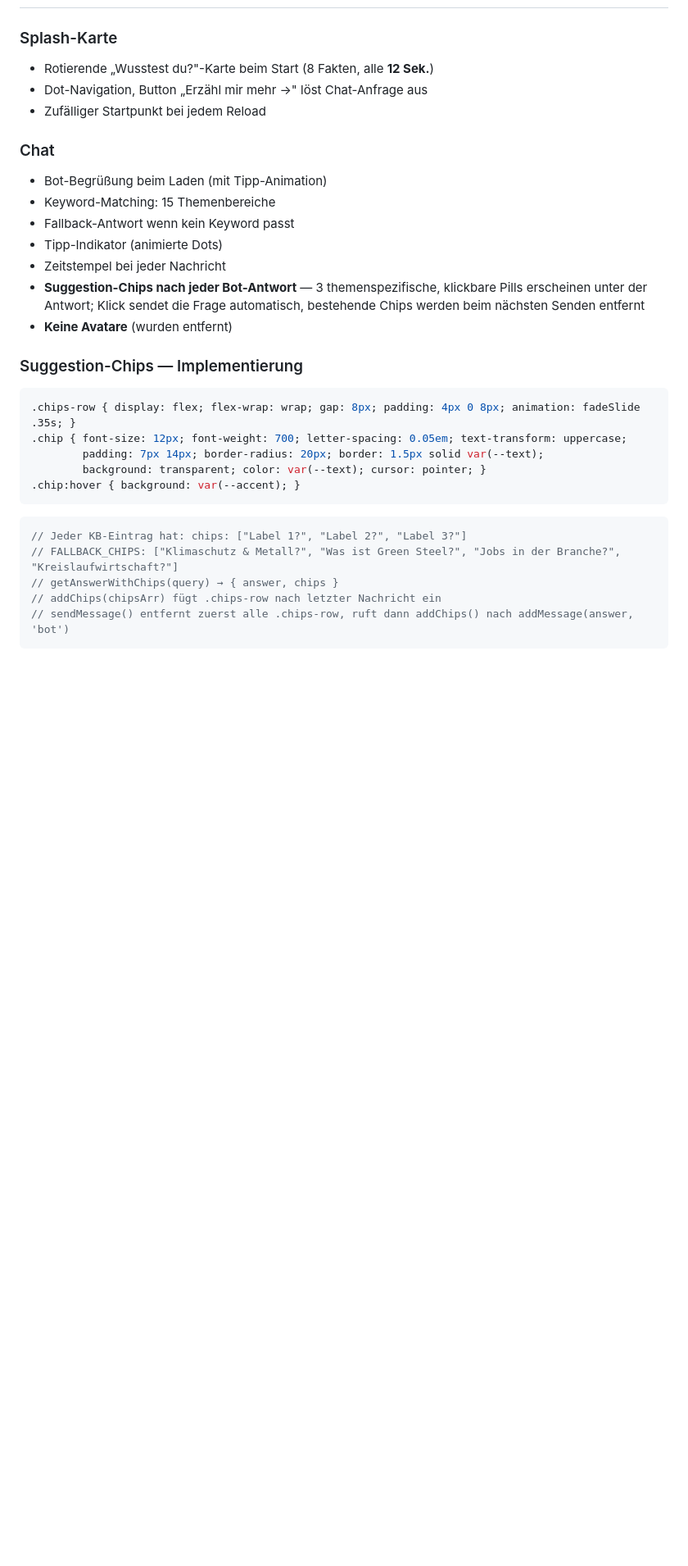
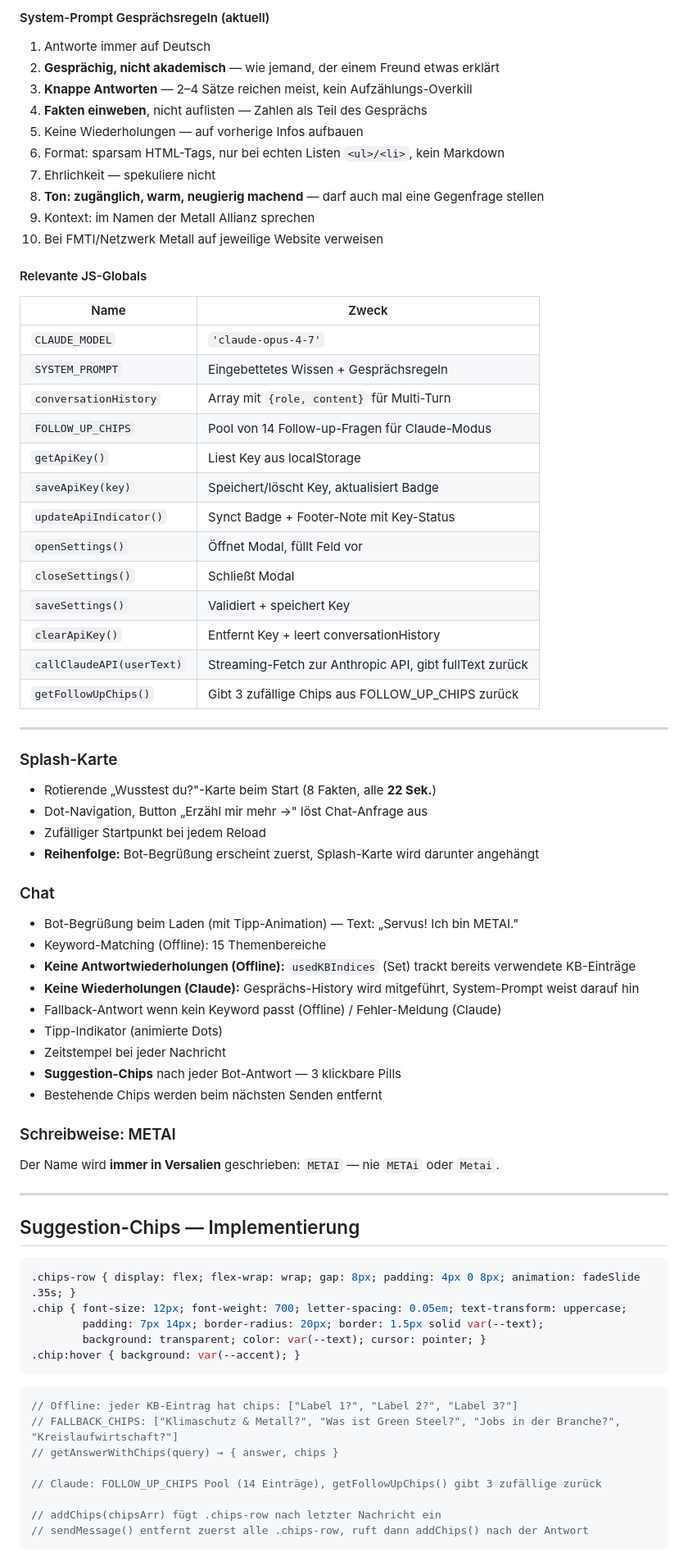
Before and after one commit to rosebud-annija/METALL-ALLIANZ, a Markdown page: 26-05-26-metai-kontext-fuer-claude-code.md, the part around one of its changes. Shown at 82% size. Drawn GitHub-style; blank space fills up the shorter version.

Commit message:
Docs: Kontext-MD auf Session 5 aktualisiert
Co-Authored-By: Claude Sonnet 4.6 <noreply@anthropic.com>

````diff
--- a/26-05-26-metai-kontext-fuer-claude-code.md
+++ b/26-05-26-metai-kontext-fuer-claude-code.md
@@ -90,19 +137,62 @@ Abgeleitet aus dem Slogan **„Das hält."** und dem Rosebud-Agenturkonzept „E
+#### System-Prompt Gesprächsregeln (aktuell)
+
+1. Antworte immer auf Deutsch
+2. **Gesprächig, nicht akademisch** — wie jemand, der einem Freund etwas erklärt
+3. **Knappe Antworten** — 2–4 Sätze reichen meist, kein Aufzählungs-Overkill
+4. **Fakten einweben**, nicht auflisten — Zahlen als Teil des Gesprächs
+5. Keine Wiederholungen — auf vorherige Infos aufbauen
+6. Format: sparsam HTML-Tags, nur bei echten Listen `<ul>/<li>`, kein Markdown
+7. Ehrlichkeit — spekuliere nicht
+8. **Ton: zugänglich, warm, neugierig machend** — darf auch mal eine Gegenfrage stellen
+9. Kontext: im Namen der Metall Allianz sprechen
+10. Bei FMTI/Netzwerk Metall auf jeweilige Website verweisen
+
+#### Relevante JS-Globals
+
+| Name | Zweck |
+|---|---|
+| `CLAUDE_MODEL` | `'claude-opus-4-7'` |
+| `SYSTEM_PROMPT` | Eingebettetes Wissen + Gesprächsregeln |
+| `conversationHistory` | Array mit `{role, content}` für Multi-Turn |
+| `FOLLOW_UP_CHIPS` | Pool von 14 Follow-up-Fragen für Claude-Modus |
+| `getApiKey()` | Liest Key aus localStorage |
+| `saveApiKey(key)` | Speichert/löscht Key, aktualisiert Badge |
+| `updateApiIndicator()` | Synct Badge + Footer-Note mit Key-Status |
+| `openSettings()` | Öffnet Modal, füllt Feld vor |
+| `closeSettings()` | Schließt Modal |
+| `saveSettings()` | Validiert + speichert Key |
+| `clearApiKey()` | Entfernt Key + leert conversationHistory |
+| `callClaudeAPI(userText)` | Streaming-Fetch zur Anthropic API, gibt fullText zurück |
+| `getFollowUpChips()` | Gibt 3 zufällige Chips aus FOLLOW_UP_CHIPS zurück |
+
+---
 
 ### Splash-Karte
-- Rotierende „Wusstest du?"-Karte beim Start (8 Fakten, alle **12 Sek.**)
+
+- Rotierende „Wusstest du?"-Karte beim Start (8 Fakten, alle **22 Sek.**)
 - Dot-Navigation, Button „Erzähl mir mehr →" löst Chat-Anfrage aus
 - Zufälliger Startpunkt bei jedem Reload
+- **Reihenfolge:** Bot-Begrüßung erscheint zuerst, Splash-Karte wird darunter angehängt
 
 ### Chat
-- Bot-Begrüßung beim Laden (mit Tipp-Animation)
-- Keyword-Matching: 15 Themenbereiche
-- Fallback-Antwort wenn kein Keyword passt
+
+- Bot-Begrüßung beim Laden (mit Tipp-Animation) — Text: „Servus! Ich bin METAI."
+- Keyword-Matching (Offline): 15 Themenbereiche
+- **Keine Antwortwiederholungen (Offline):** `usedKBIndices` (Set) trackt bereits verwendete KB-Einträge
+- **Keine Wiederholungen (Claude):** Gesprächs-History wird mitgeführt, System-Prompt weist darauf hin
+- Fallback-Antwort wenn kein Keyword passt (Offline) / Fehler-Meldung (Claude)
 - Tipp-Indikator (animierte Dots)
 - Zeitstempel bei jeder Nachricht
-- **Suggestion-Chips nach jeder Bot-Antwort** — 3 themenspezifische, klickbare Pills erscheinen unter der Antwort; Klick sendet die Frage automatisch, bestehende Chips werden beim nächsten Senden entfernt
-- **Keine Avatare** (wurden entfernt)
+- **Suggestion-Chips** nach jeder Bot-Antwort — 3 klickbare Pills
+- Bestehende Chips werden beim nächsten Senden entfernt
 
-### Suggestion-Chips — Implementierung
+### Schreibweise: METAI
+
+Der Name wird **immer in Versalien** geschrieben: `METAI` — nie `METAi` oder `Metai`.
+
+---
+
+## Suggestion-Chips — Implementierung
 
 ```css
 .chips-row { display: flex; flex-wrap: wrap; gap: 8px; padding: 4px 0 8px; animation: fadeSlide .35s; }
@@ -113,10 +203,13 @@ Abgeleitet aus dem Slogan **„Das hält."** und dem Rosebud-Agenturkonzept „E
 ```
 
 ```js
-// Jeder KB-Eintrag hat: chips: ["Label 1?", "Label 2?", "Label 3?"]
+// Offline: jeder KB-Eintrag hat chips: ["Label 1?", "Label 2?", "Label 3?"]
 // FALLBACK_CHIPS: ["Klimaschutz & Metall?", "Was ist Green Steel?", "Jobs in der Branche?", "Kreislaufwirtschaft?"]
 // getAnswerWithChips(query) → { answer, chips }
+
+// Claude: FOLLOW_UP_CHIPS Pool (14 Einträge), getFollowUpChips() gibt 3 zufällige zurück
+
 // addChips(chipsArr) fügt .chips-row nach letzter Nachricht ein
-// sendMessage() entfernt zuerst alle .chips-row, ruft dann addChips() nach addMessage(answer, 'bot')
+// sendMessage() entfernt zuerst alle .chips-row, ruft dann addChips() nach der Antwort
 ```
 
````
Also changed, not shown: other parts of 26-05-26-metai-kontext-fuer-claude-code.md (+88 -29 lines).
